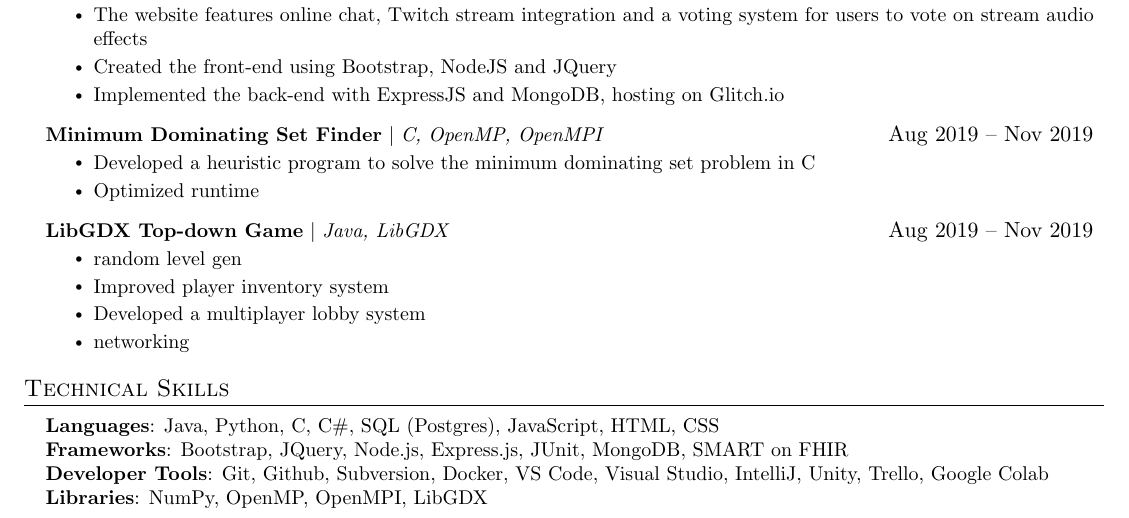
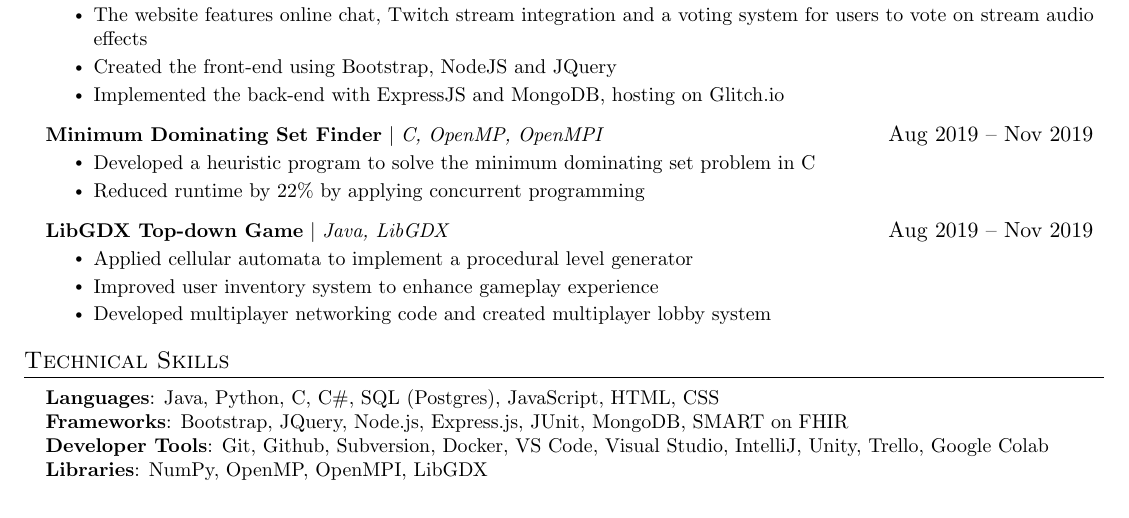
Before and after one commit to BrainIs404/my_resume, a LaTeX document (victor-ngo-grad.tex): part of the page, cut so that both start at the same text. Compiled offline with pdfLaTeX.

Commit message:
improved bullet points

```diff
--- a/victor-ngo-grad.tex
+++ b/victor-ngo-grad.tex
@@ -200,16 +200,15 @@
           {\textbf{Minimum Dominating Set Finder} $|$ \emph{C, OpenMP, OpenMPI}}{Aug 2019 -- Nov 2019}
           \resumeItemListStart
             \resumeItem{Developed a heuristic program to solve the minimum dominating set problem in C}
-            \resumeItem{Optimized runtime} %change this
+            \resumeItem{Reduced runtime by 22\% by applying concurrent programming}
           \resumeItemListEnd
 
 	\resumeProjectHeading
           {\textbf{LibGDX Top-down Game} $|$ \emph{Java, LibGDX}}{Aug 2019 -- Nov 2019}
           \resumeItemListStart
-            \resumeItem{random level gen} %change this
-            \resumeItem{Improved player inventory system}
-            \resumeItem{Developed a multiplayer lobby system}
-            \resumeItem{networking} %change this
+            \resumeItem{Applied cellular automata to implement a procedural level generator}
+            \resumeItem{Improved user inventory system to enhance gameplay experience}
+            \resumeItem{Developed multiplayer networking code and created multiplayer lobby system}
           \resumeItemListEnd
     \resumeSubHeadingListEnd
 
```
Also changed, not shown: victor-ngo-grad.pdf.
